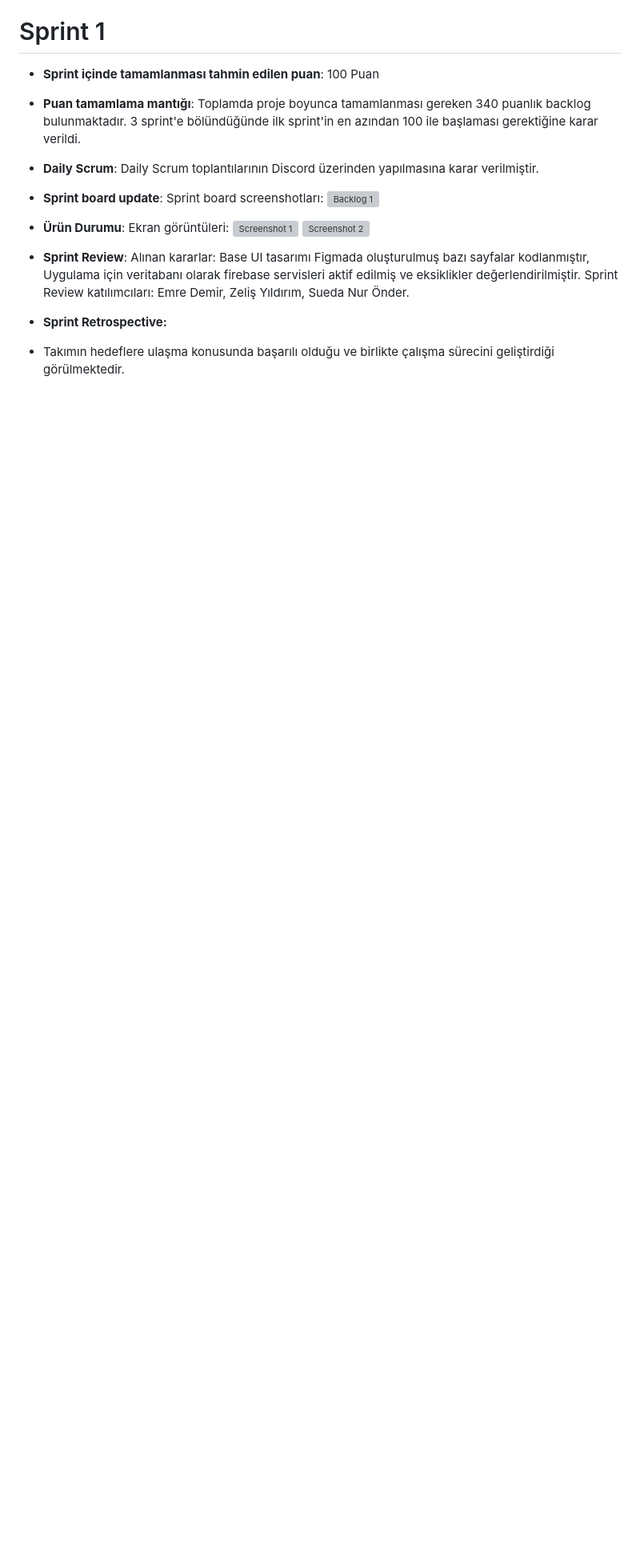
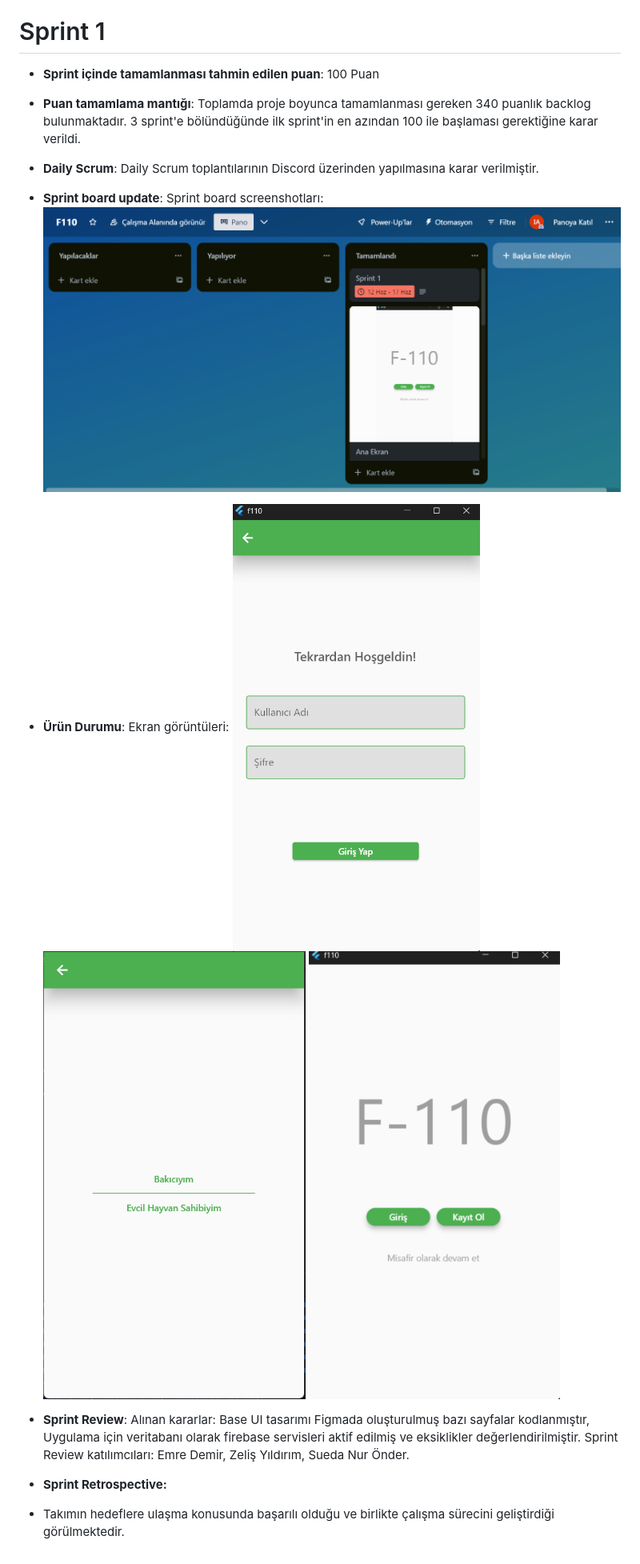
Before and after one commit to ebrarderindag/Bootcamp2023-F110, a Markdown page: README.md, the part around the change. Shown at 80% size. Drawn GitHub-style; blank space fills up the shorter version; grey boxes are pictures that could not be loaded.

```diff
--- a/README.md
+++ b/README.md
@@ -63,12 +63,12 @@ Uygulama, evcil hayvan sahiplerinin bakıcılarla iletişim kurmasını ve seyah
 - **Daily Scrum**: Daily Scrum toplantılarının Discord üzerinden yapılmasına karar verilmiştir.
 
 - **Sprint board update**: Sprint board screenshotları:
-  ![Backlog 1]()
+  ![Backlog 1](https://github.com/ebrarderindag/Bootcamp2023-F110/blob/main/ReadMeSS/trello_Sprint1.png)
 
 - **Ürün Durumu**: Ekran görüntüleri:
-  ![Screenshot 1]()
-  ![Screenshot 2]()
-
+  ![Screenshot 1](https://github.com/ebrarderindag/Bootcamp2023-F110/blob/main/ReadMeSS/arayuz1_Sprint1.png)
+  ![Screenshot 2](https://github.com/ebrarderindag/Bootcamp2023-F110/blob/main/ReadMeSS/arayuz2_Sprint1.png)
+  ![Screenshot 2](https://github.com/ebrarderindag/Bootcamp2023-F110/blob/main/ReadMeSS/arayuz3_Sprint1.png)
 - **Sprint Review**:
 Alınan kararlar: Base UI tasarımı Figmada oluşturulmuş bazı sayfalar kodlanmıştır, Uygulama için veritabanı olarak firebase servisleri aktif edilmiş ve eksiklikler değerlendirilmiştir. Sprint Review katılımcıları: Emre Demir, Zeliş Yıldırım, Sueda Nur Önder.
 
```
